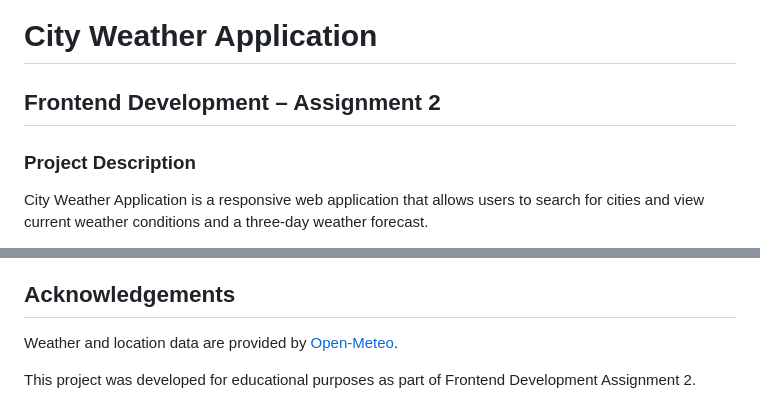
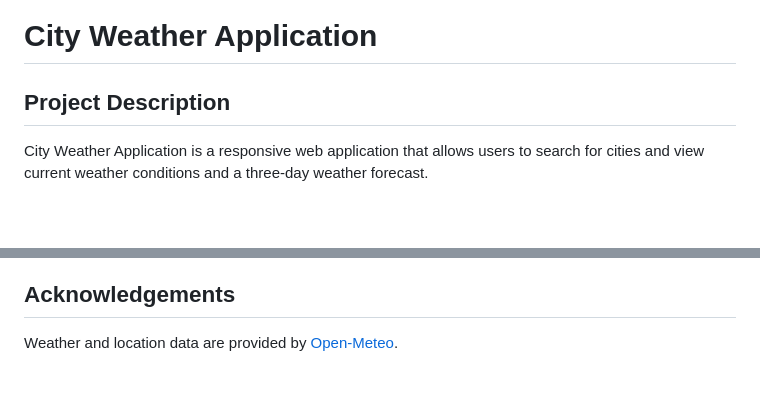
Before and after one commit to chris-otiato/weather-city-app, a Markdown page: README.md, 2 parts joined by grey strips. Drawn GitHub-style; blank space fills up the shorter version.

```diff
--- a/README.md
+++ b/README.md
@@ -1,8 +1,6 @@
 # City Weather Application
 
-## Frontend Development – Assignment 2
-
-### Project Description
+## Project Description
 
 City Weather Application is a responsive web application that allows users to search for cities and view current weather conditions and a three-day weather forecast.
 
@@ -169,5 +167,3 @@ Kristianstad University, Sweden
 ## Acknowledgements
 
 Weather and location data are provided by [Open-Meteo](https://open-meteo.com/).
-
-This project was developed for educational purposes as part of Frontend Development Assignment 2.
```
